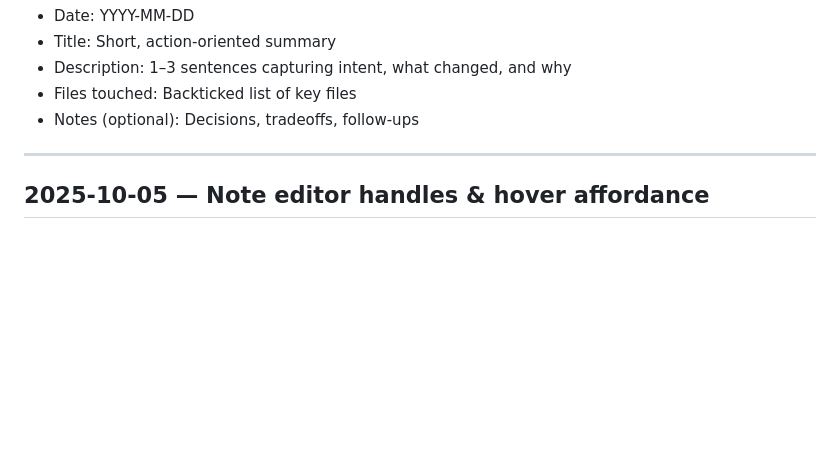
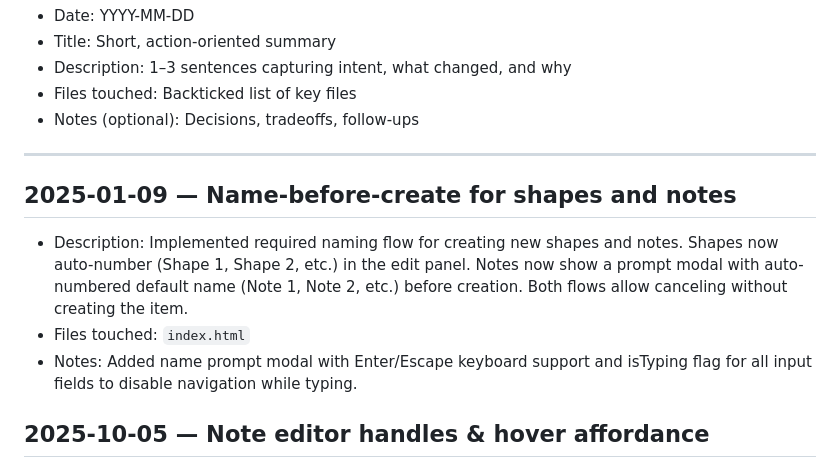
Before and after one commit to lukefavret/AstroMind-Demo, a Markdown page: ITERATION_LOG.md, the part around the change. Drawn GitHub-style; blank space fills up the shorter version.

Commit message:
Update iteration log for name-before-create feature
Co-authored-by: lukefavret <227264335+lukefavret@users.noreply.github.com>

```diff
--- a/ITERATION_LOG.md
+++ b/ITERATION_LOG.md
@@ -10,6 +10,11 @@ Format (template):
 - Notes (optional): Decisions, tradeoffs, follow-ups
 
 ---
+
+## 2025-01-09 — Name-before-create for shapes and notes
+- Description: Implemented required naming flow for creating new shapes and notes. Shapes now auto-number (Shape 1, Shape 2, etc.) in the edit panel. Notes now show a prompt modal with auto-numbered default name (Note 1, Note 2, etc.) before creation. Both flows allow canceling without creating the item.
+- Files touched: `index.html`
+- Notes: Added name prompt modal with Enter/Escape keyboard support and isTyping flag for all input fields to disable navigation while typing.
 
 ## 2025-10-05 — Note editor handles & hover affordance
 - Description: Restyled the note editor resize handles into classic right-angle triangles and added hover/focus feedback to the "+ New Note" button for clearer interactivity cues.
```
